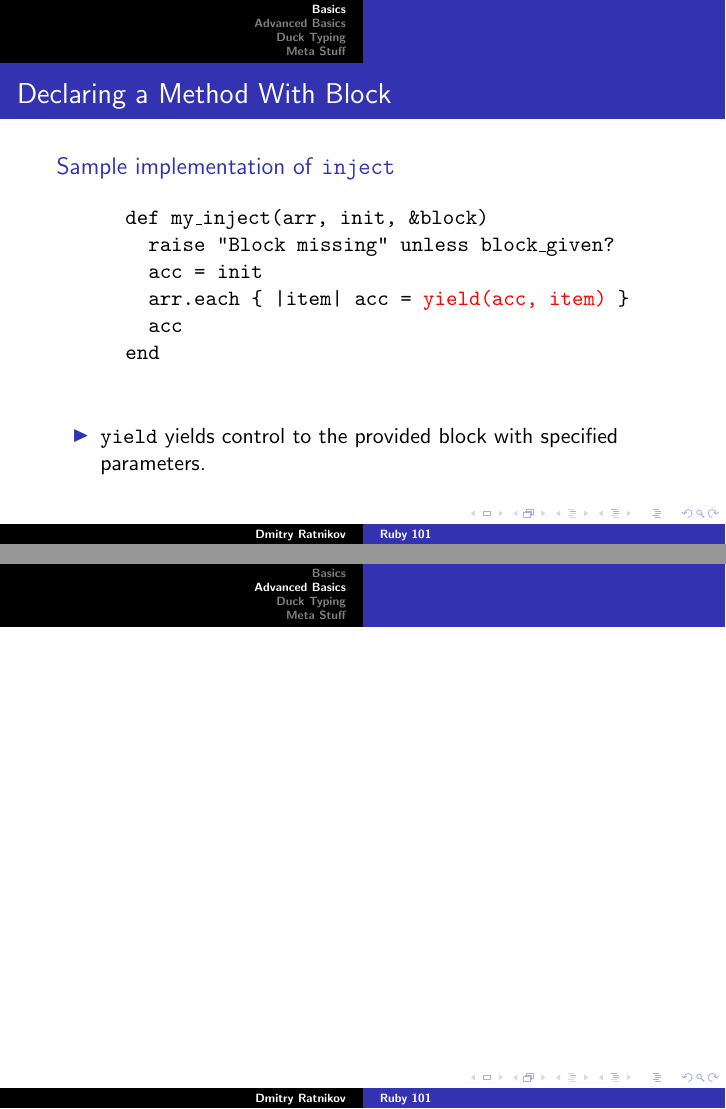
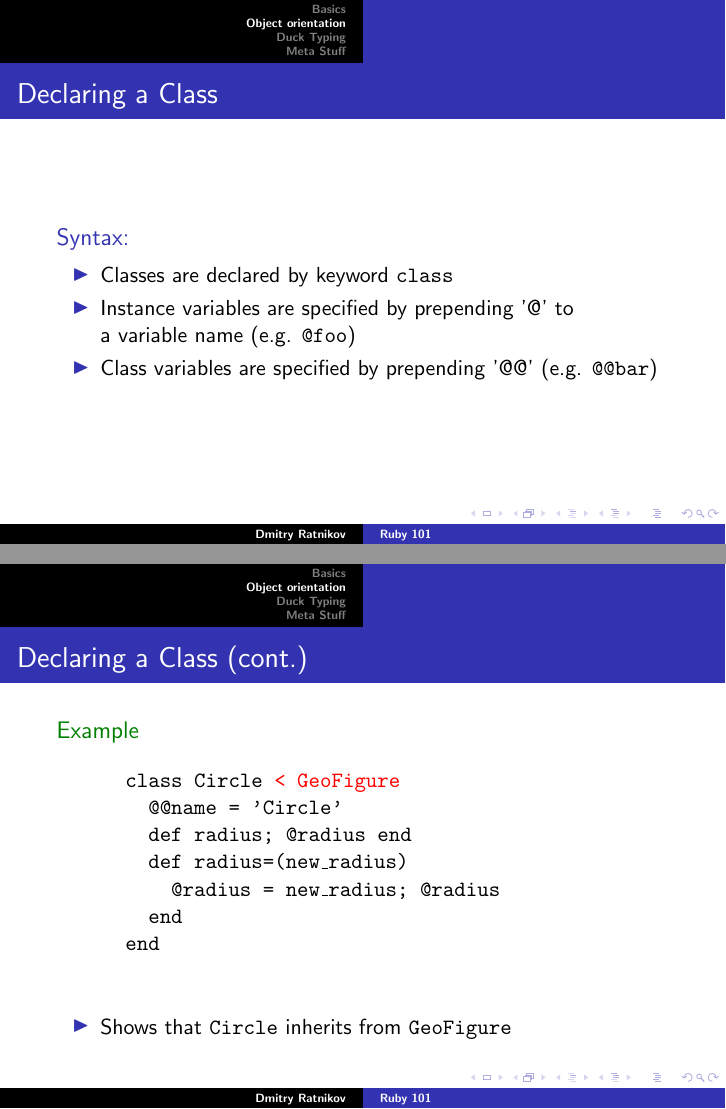
Before and after one commit to ratnikov/ruby-presentation, LaTeX slides (ruby_slides.tex): pages 27 and 28 of 30 before the commit and pages 28 and 30 of 32 after it, joined at a grey line. Compiled offline with pdfLaTeX.

Commit message:
Removed the .out Added a frame about declaring a class.

```diff
--- a/ruby_slides.tex
+++ b/ruby_slides.tex
@@ -168,8 +168,35 @@
   \end{onlyenv}
 \end{frame}
 
-\section{Advanced Basics}
+\section{Object orientation}
 \begin{frame}
+  \frametitle{Declaring a Class}
+  \begin{block}{Syntax:}
+  \begin{itemize}
+    \item Classes are declared by keyword \texttt{class}
+    \item Instance variables are specified by prepending '@' to \\ a variable name (e.g. \texttt{@foo})
+    \item Class variables are specified by prepending '@@' (e.g. \texttt{@@bar})
+  \end{itemize}
+  \end{block}
+\end{frame}
+
+\begin{frame}[t,fragile]
+  \frametitle{Declaring a Class (cont.)}
+  \begin{example}
+    \begin{semiverbatim}
+      \uncover<1->{class Circle \alert<2>{< GeoFigure}}
+      \uncover<1->{  @@name = 'Circle'}
+      \uncover<1->{  def radius; @radius end}
+      \uncover<1->{  def radius=(new\_radius)}
+      \uncover<1->{    @radius = new\_radius; @radius}
+      \uncover<1->{  end}
+      \uncover<1->{end}
+    \end{semiverbatim}
+  \end{example}
+
+  \begin{itemize}
+    \item<2> Shows that \texttt{Circle} inherits from \texttt{GeoFigure}
+  \end{itemize}
 \end{frame}
 
 \section{Duck Typing}
```
Also changed, not shown: 1 other file.
